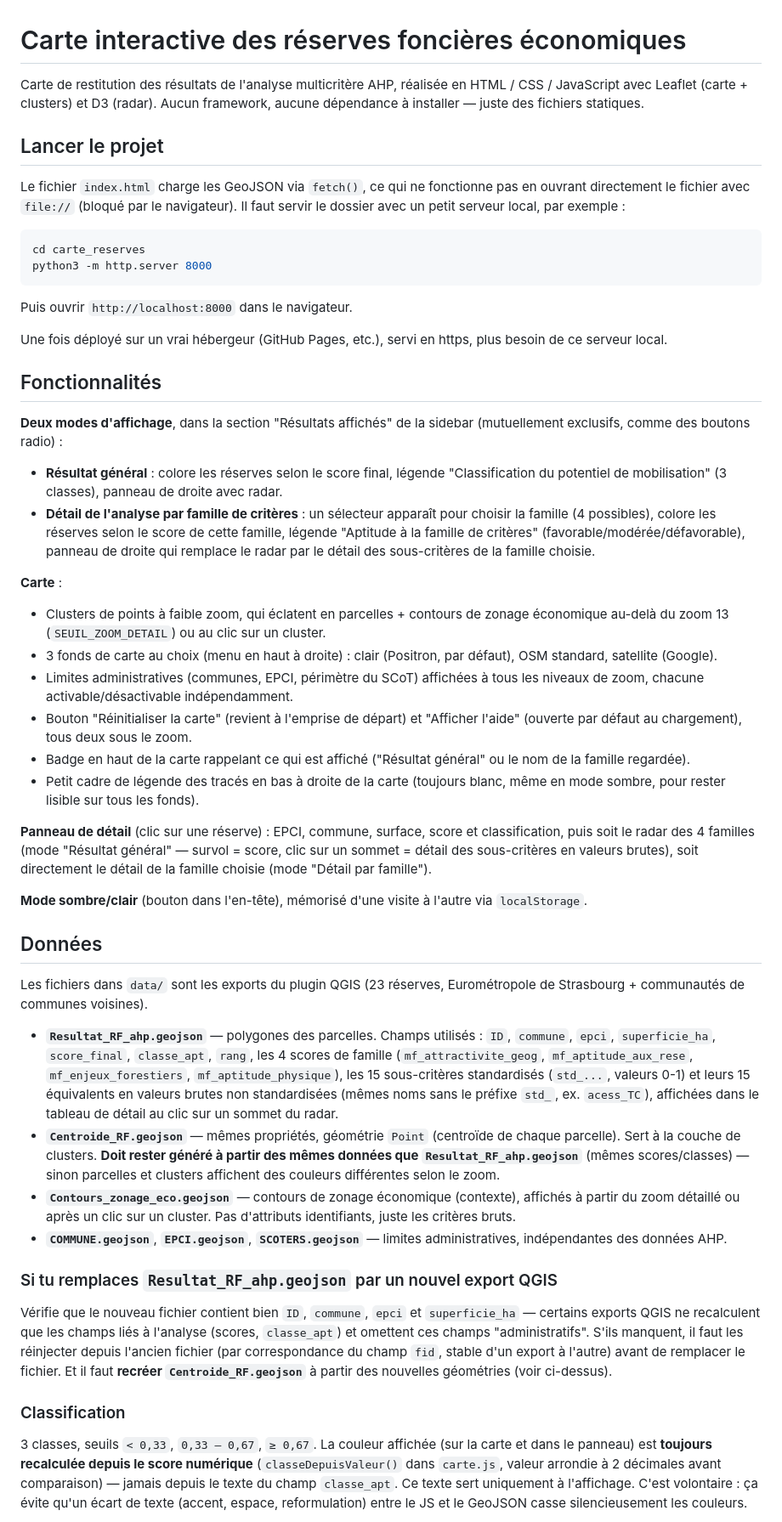
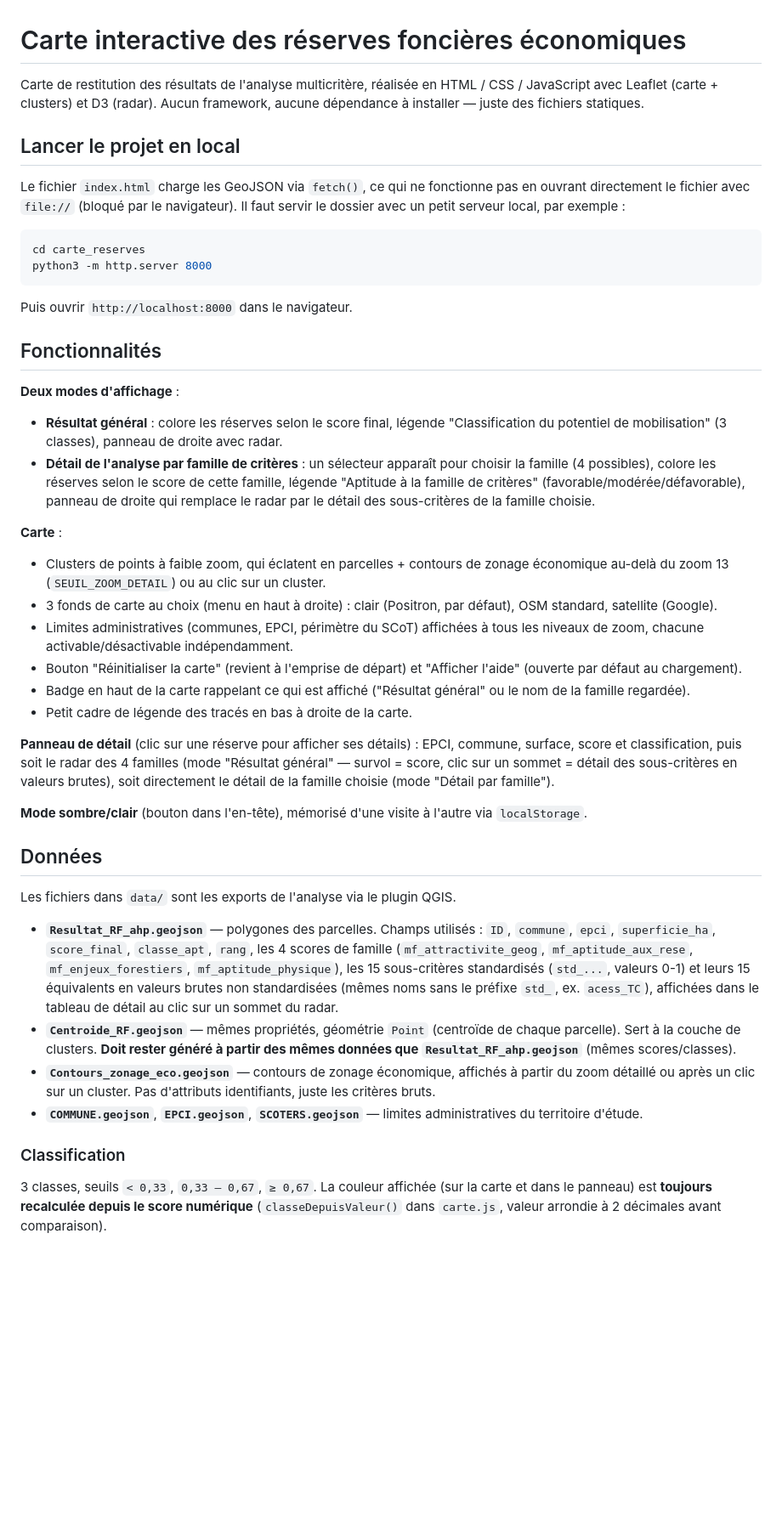
Before and after one commit to angeevrard/Carte-interactive-des-resultats-de-l-analyse-multicritere-des-reserves-foncieres-economiques, a Markdown page: README.md, the part around one of its changes. Shown at 85% size. Drawn GitHub-style; blank space fills up the shorter version.

```diff
--- a/README.md
+++ b/README.md
@@ -1,8 +1,8 @@
 # Carte interactive des réserves foncières économiques
 
-Carte de restitution des résultats de l'analyse multicritère AHP, réalisée en HTML / CSS / JavaScript avec Leaflet (carte + clusters) et D3 (radar). Aucun framework, aucune dépendance à installer — juste des fichiers statiques.
+Carte de restitution des résultats de l'analyse multicritère, réalisée en HTML / CSS / JavaScript avec Leaflet (carte + clusters) et D3 (radar). Aucun framework, aucune dépendance à installer — juste des fichiers statiques.
 
-## Lancer le projet
+## Lancer le projet en local
 
 Le fichier `index.html` charge les GeoJSON via `fetch()`, ce qui ne fonctionne pas en ouvrant directement le fichier avec `file://` (bloqué par le navigateur). Il faut servir le dossier avec un petit serveur local, par exemple :
 
@@ -13,11 +13,9 @@ python3 -m http.server 8000
 
 Puis ouvrir `http://localhost:8000` dans le navigateur.
 
-Une fois déployé sur un vrai hébergeur (GitHub Pages, etc.), servi en https, plus besoin de ce serveur local.
-
 ## Fonctionnalités
 
-**Deux modes d'affichage**, dans la section "Résultats affichés" de la sidebar (mutuellement exclusifs, comme des boutons radio) :
+**Deux modes d'affichage** :
 - **Résultat général** : colore les réserves selon le score final, légende "Classification du potentiel de mobilisation" (3 classes), panneau de droite avec radar.
 - **Détail de l'analyse par famille de critères** : un sélecteur apparaît pour choisir la famille (4 possibles), colore les réserves selon le score de cette famille, légende "Aptitude à la famille de critères" (favorable/modérée/défavorable), panneau de droite qui remplace le radar par le détail des sous-critères de la famille choisie.
 
@@ -25,28 +23,24 @@ Une fois déployé sur un vrai hébergeur (GitHub Pages, etc.), servi en https,
 - Clusters de points à faible zoom, qui éclatent en parcelles + contours de zonage économique au-delà du zoom 13 (`SEUIL_ZOOM_DETAIL`) ou au clic sur un cluster.
 - 3 fonds de carte au choix (menu en haut à droite) : clair (Positron, par défaut), OSM standard, satellite (Google).
 - Limites administratives (communes, EPCI, périmètre du SCoT) affichées à tous les niveaux de zoom, chacune activable/désactivable indépendamment.
-- Bouton "Réinitialiser la carte" (revient à l'emprise de départ) et "Afficher l'aide" (ouverte par défaut au chargement), tous deux sous le zoom.
+- Bouton "Réinitialiser la carte" (revient à l'emprise de départ) et "Afficher l'aide" (ouverte par défaut au chargement).
 - Badge en haut de la carte rappelant ce qui est affiché ("Résultat général" ou le nom de la famille regardée).
-- Petit cadre de légende des tracés en bas à droite de la carte (toujours blanc, même en mode sombre, pour rester lisible sur tous les fonds).
+- Petit cadre de légende des tracés en bas à droite de la carte.
 
-**Panneau de détail** (clic sur une réserve) : EPCI, commune, surface, score et classification, puis soit le radar des 4 familles (mode "Résultat général" — survol = score, clic sur un sommet = détail des sous-critères en valeurs brutes), soit directement le détail de la famille choisie (mode "Détail par famille").
+**Panneau de détail** (clic sur une réserve pour afficher ses détails) : EPCI, commune, surface, score et classification, puis soit le radar des 4 familles (mode "Résultat général" — survol = score, clic sur un sommet = détail des sous-critères en valeurs brutes), soit directement le détail de la famille choisie (mode "Détail par famille").
 
 **Mode sombre/clair** (bouton dans l'en-tête), mémorisé d'une visite à l'autre via `localStorage`.
 
 ## Données
 
-Les fichiers dans `data/` sont les exports du plugin QGIS (23 réserves, Eurométropole de Strasbourg + communautés de communes voisines).
+Les fichiers dans `data/` sont les exports de l'analyse via le plugin QGIS.
 
 - **`Resultat_RF_ahp.geojson`** — polygones des parcelles. Champs utilisés : `ID`, `commune`, `epci`, `superficie_ha`, `score_final`, `classe_apt`, `rang`, les 4 scores de famille (`mf_attractivite_geog`, `mf_aptitude_aux_rese`, `mf_enjeux_forestiers`, `mf_aptitude_physique`), les 15 sous-critères standardisés (`std_...`, valeurs 0-1) et leurs 15 équivalents en valeurs brutes non standardisées (mêmes noms sans le préfixe `std_`, ex. `acess_TC`), affichées dans le tableau de détail au clic sur un sommet du radar.
-- **`Centroide_RF.geojson`** — mêmes propriétés, géométrie `Point` (centroïde de chaque parcelle). Sert à la couche de clusters. **Doit rester généré à partir des mêmes données que `Resultat_RF_ahp.geojson`** (mêmes scores/classes) — sinon parcelles et clusters affichent des couleurs différentes selon le zoom.
-- **`Contours_zonage_eco.geojson`** — contours de zonage économique (contexte), affichés à partir du zoom détaillé ou après un clic sur un cluster. Pas d'attributs identifiants, juste les critères bruts.
-- **`COMMUNE.geojson`**, **`EPCI.geojson`**, **`SCOTERS.geojson`** — limites administratives, indépendantes des données AHP.
-
-### Si tu remplaces `Resultat_RF_ahp.geojson` par un nouvel export QGIS
-
-Vérifie que le nouveau fichier contient bien `ID`, `commune`, `epci` et `superficie_ha` — certains exports QGIS ne recalculent que les champs liés à l'analyse (scores, `classe_apt`) et omettent ces champs "administratifs". S'ils manquent, il faut les réinjecter depuis l'ancien fichier (par correspondance du champ `fid`, stable d'un export à l'autre) avant de remplacer le fichier. Et il faut **recréer `Centroide_RF.geojson`** à partir des nouvelles géométries (voir ci-dessus).
+- **`Centroide_RF.geojson`** — mêmes propriétés, géométrie `Point` (centroïde de chaque parcelle). Sert à la couche de clusters. **Doit rester généré à partir des mêmes données que `Resultat_RF_ahp.geojson`** (mêmes scores/classes).
+- **`Contours_zonage_eco.geojson`** — contours de zonage économique, affichés à partir du zoom détaillé ou après un clic sur un cluster. Pas d'attributs identifiants, juste les critères bruts.
+- **`COMMUNE.geojson`**, **`EPCI.geojson`**, **`SCOTERS.geojson`** — limites administratives du territoire d'étude.
 
 ### Classification
 
-3 classes, seuils `< 0,33`, `0,33 – 0,67`, `≥ 0,67`. La couleur affichée (sur la carte et dans le panneau) est **toujours recalculée depuis le score numérique** (`classeDepuisValeur()` dans `carte.js`, valeur arrondie à 2 décimales avant comparaison) — jamais depuis le texte du champ `classe_apt`. Ce texte sert uniquement à l'affichage. C'est volontaire : ça évite qu'un écart de texte (accent, espace, reformulation) entre le JS et le GeoJSON casse silencieusement les couleurs.
+3 classes, seuils `< 0,33`, `0,33 – 0,67`, `≥ 0,67`. La couleur affichée (sur la carte et dans le panneau) est **toujours recalculée depuis le score numérique** (`classeDepuisValeur()` dans `carte.js`, valeur arrondie à 2 décimales avant comparaison).
 
```
Also changed, not shown: other parts of README.md (+2 -9 lines).
